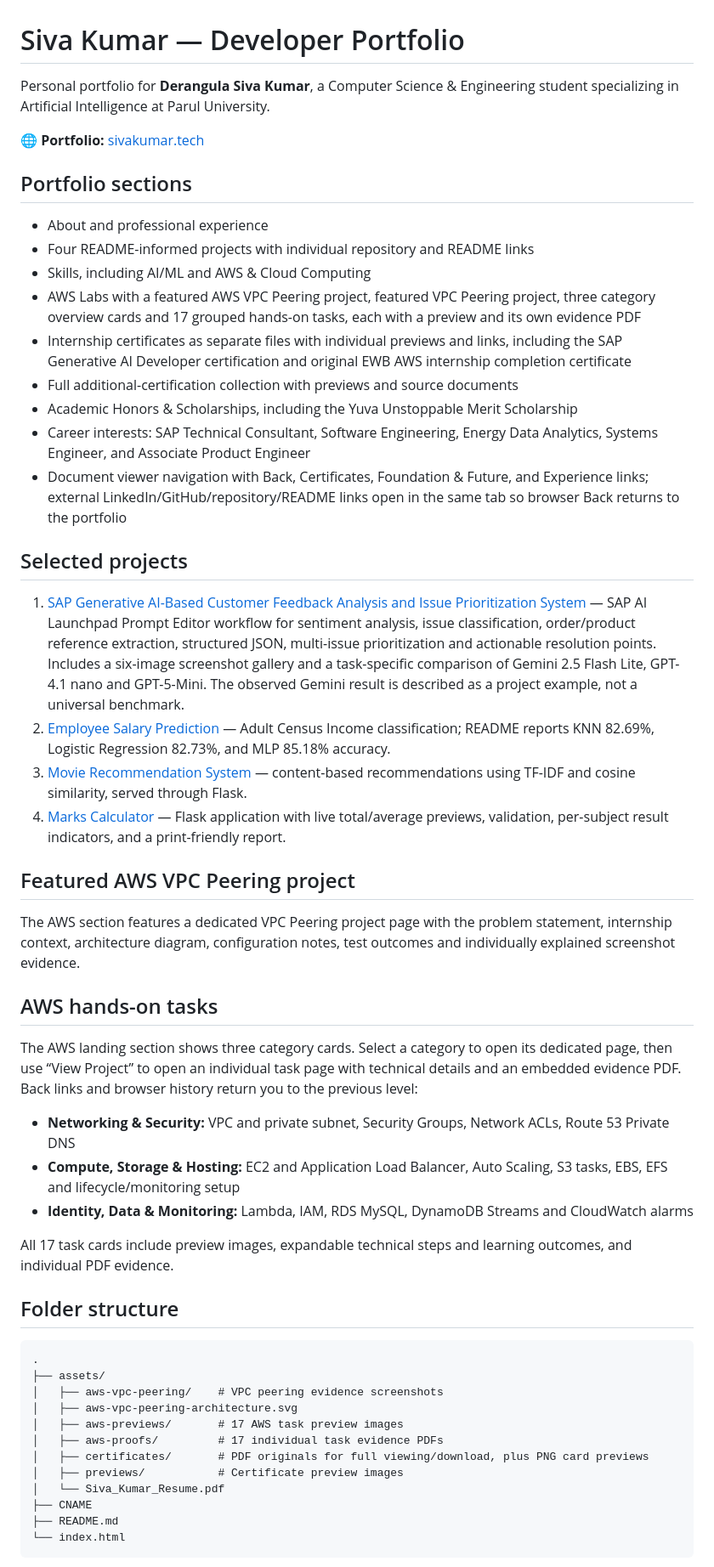
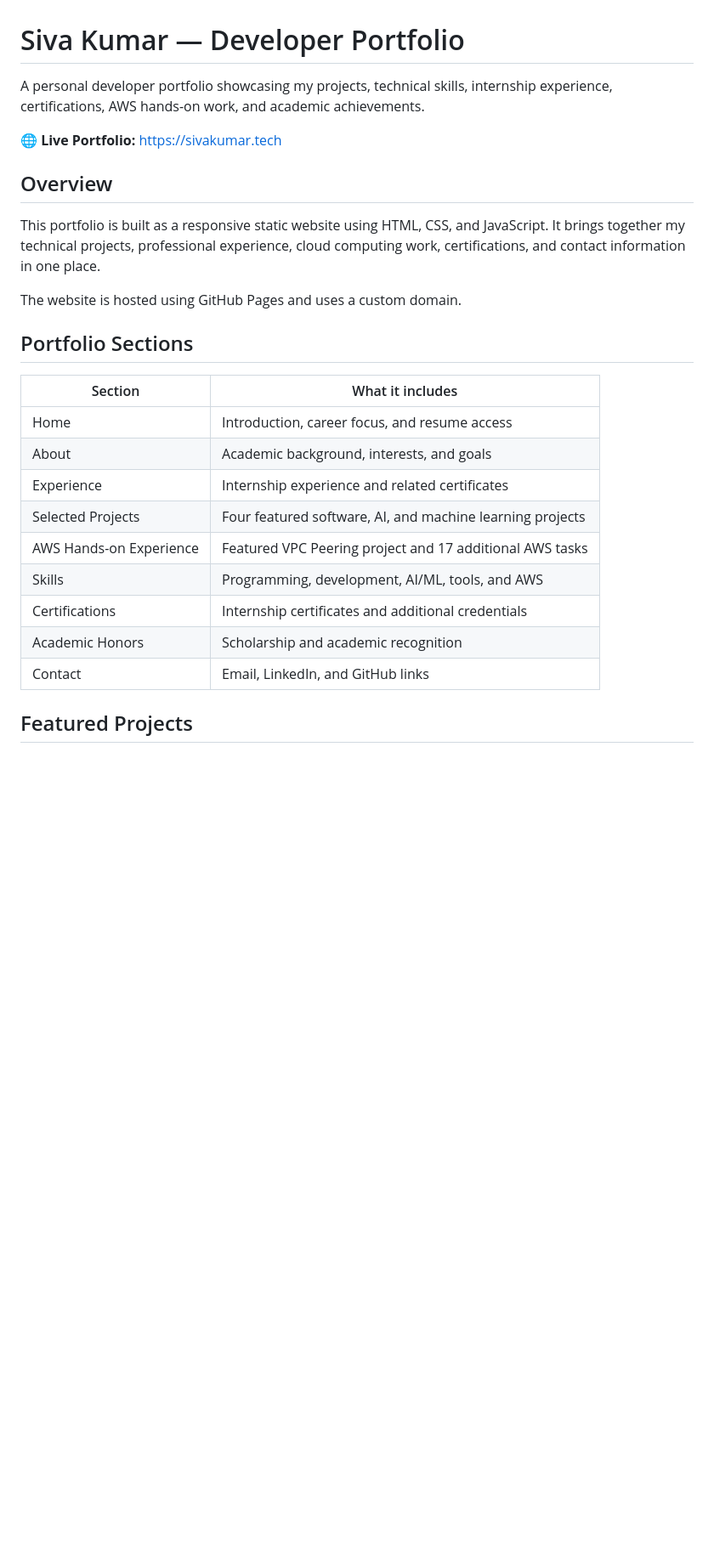
Before and after one commit to sivakumar9867/sivakumar9867.github.io, a Markdown page: README.md, the part around one of its changes. Shown at 85% size. GitHub-like rendering; blank space fills up the shorter version.

````diff
--- a/README.md
+++ b/README.md
@@ -1,50 +1,28 @@
 # Siva Kumar — Developer Portfolio
 
-Personal portfolio for **Derangula Siva Kumar**, a Computer Science & Engineering student specializing in Artificial Intelligence at Parul University.
+A personal developer portfolio showcasing my projects, technical skills, internship experience, certifications, AWS hands-on work, and academic achievements.
 
-🌐 **Portfolio:** [sivakumar.tech](https://sivakumar.tech)
+🌐 **Live Portfolio:** [https://sivakumar.tech](https://sivakumar.tech)
 
-## Portfolio sections
-- About and professional experience
-- Four README-informed projects with individual repository and README links
-- Skills, including AI/ML and AWS & Cloud Computing
-- AWS Labs with a featured AWS VPC Peering project, featured VPC Peering project, three category overview cards and 17 grouped hands-on tasks, each with a preview and its own evidence PDF
-- Internship certificates as separate files with individual previews and links, including the SAP Generative AI Developer certification and original EWB AWS internship completion certificate
-- Full additional-certification collection with previews and source documents
-- Academic Honors & Scholarships, including the Yuva Unstoppable Merit Scholarship
-- Career interests: SAP Technical Consultant, Software Engineering, Energy Data Analytics, Systems Engineer, and Associate Product Engineer
-- Document viewer navigation with Back, Certificates, Foundation & Future, and Experience links; external LinkedIn/GitHub/repository/README links open in the same tab so browser Back returns to the portfolio
+## Overview
 
-## Selected projects
-1. [SAP Generative AI-Based Customer Feedback Analysis and Issue Prioritization System](https://github.com/sivakumar9867/sap-generative-ai-feedback-analyzer) — SAP AI Launchpad Prompt Editor workflow for sentiment analysis, issue classification, order/product reference extraction, structured JSON, multi-issue prioritization and actionable resolution points. Includes a six-image screenshot gallery and a task-specific comparison of Gemini 2.5 Flash Lite, GPT-4.1 nano and GPT-5-Mini. The observed Gemini result is described as a project example, not a universal benchmark.
-2. [Employee Salary Prediction](https://github.com/sivakumar9867/Employee-Salary-Prediction) — Adult Census Income classification; README reports KNN 82.69%, Logistic Regression 82.73%, and MLP 85.18% accuracy.
-3. [Movie Recommendation System](https://github.com/sivakumar9867/movie-recommendation-system) — content-based recommendations using TF-IDF and cosine similarity, served through Flask.
-4. [Marks Calculator](https://github.com/sivakumar9867/marks-calculator) — Flask application with live total/average previews, validation, per-subject result indicators, and a print-friendly report.
+This portfolio is built as a responsive static website using HTML, CSS, and JavaScript. It brings together my technical projects, professional experience, cloud computing work, certifications, and contact information in one place.
 
-## Featured AWS VPC Peering project
-The AWS section features a dedicated VPC Peering project page with the problem statement, internship context, architecture diagram, configuration notes, test outcomes and individually explained screenshot evidence.
+The website is hosted using GitHub Pages and uses a custom domain.
 
-## AWS hands-on tasks
-The AWS landing section shows three category cards. Select a category to open its dedicated page, then use “View Project” to open an individual task page with technical details and an embedded evidence PDF. Back links and browser history return you to the previous level:
-- **Networking & Security:** VPC and private subnet, Security Groups, Network ACLs, Route 53 Private DNS
-- **Compute, Storage & Hosting:** EC2 and Application Load Balancer, Auto Scaling, S3 tasks, EBS, EFS and lifecycle/monitoring setup
-- **Identity, Data & Monitoring:** Lambda, IAM, RDS MySQL, DynamoDB Streams and CloudWatch alarms
+## Portfolio Sections
 
-All 17 task cards include preview images, expandable technical steps and learning outcomes, and individual PDF evidence.
+| Section | What it includes |
+|---|---|
+| Home | Introduction, career focus, and resume access |
+| About | Academic background, interests, and goals |
+| Experience | Internship experience and related certificates |
+| Selected Projects | Four featured software, AI, and machine learning projects |
+| AWS Hands-on Experience | Featured VPC Peering project and 17 additional AWS tasks |
+| Skills | Programming, development, AI/ML, tools, and AWS |
+| Certifications | Internship certificates and additional credentials |
+| Academic Honors | Scholarship and academic recognition |
+| Contact | Email, LinkedIn, and GitHub links |
 
-## Folder structure
-```text
-.
-├── assets/
-│   ├── aws-vpc-peering/    # VPC peering evidence screenshots
-│   ├── aws-vpc-peering-architecture.svg
-│   ├── aws-previews/       # 17 AWS task preview images
-│   ├── aws-proofs/         # 17 individual task evidence PDFs
-│   ├── certificates/       # PDF originals for full viewing/download, plus PNG card previews
-│   ├── previews/           # Certificate preview images
-│   └── Siva_Kumar_Resume.pdf
-├── CNAME
-├── README.md
-└── index.html
-```
+## Featured Projects
 
````
Also changed, not shown: other parts of README.md (+147 -23 lines).
